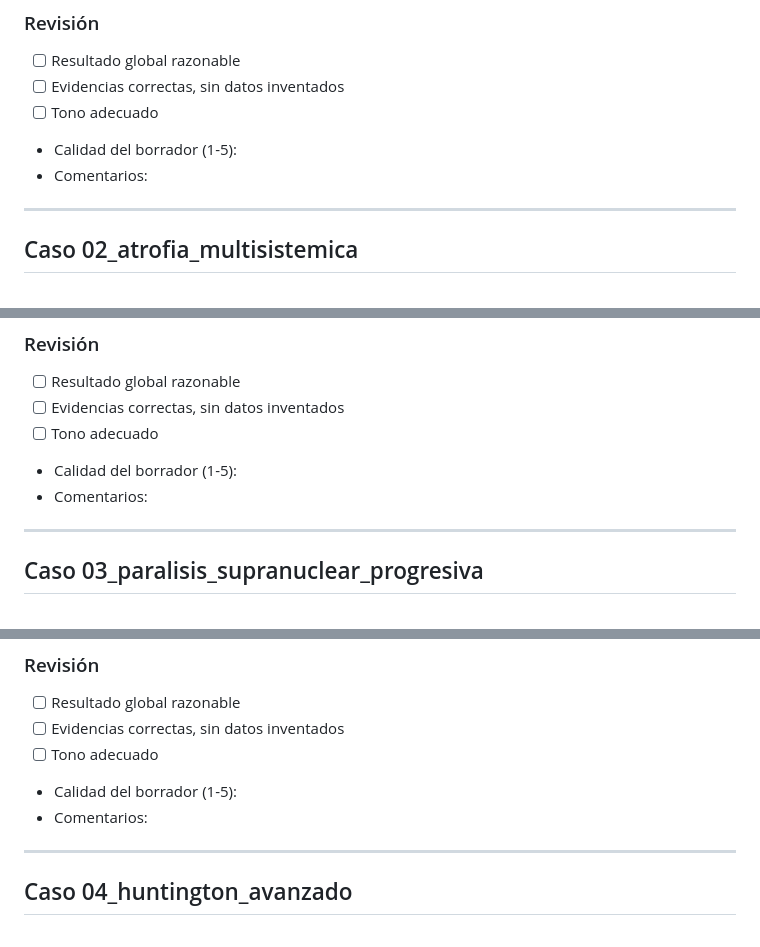
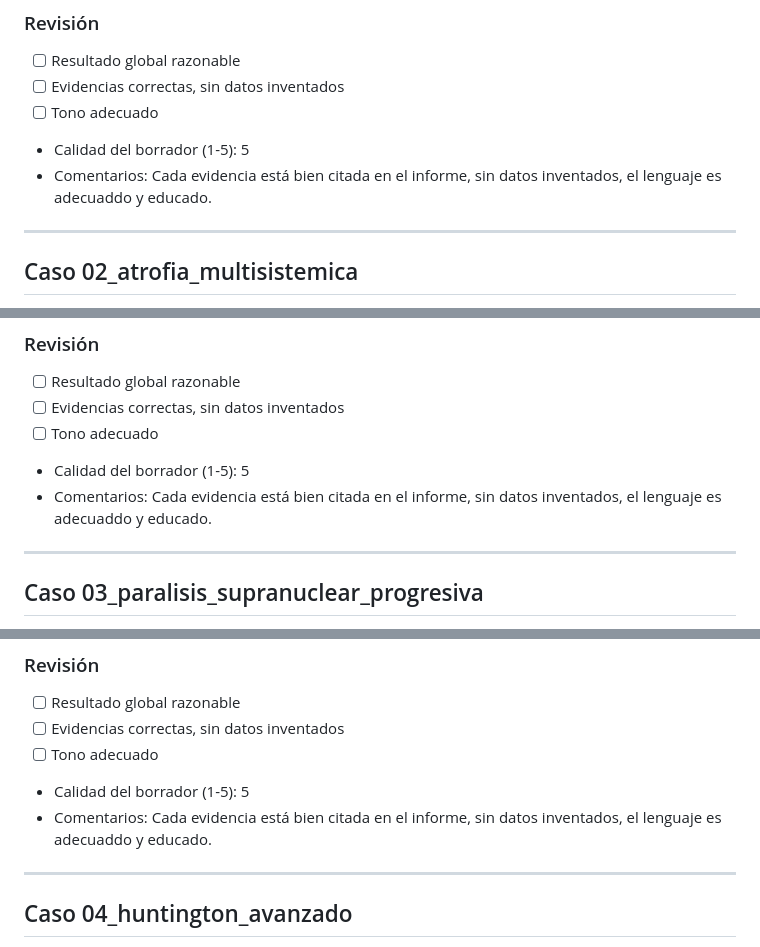
Before and after one commit to foundation29org/f29_server, a Markdown page: docs/evalgrado/REVISION_DAVID.md, 3 parts joined by grey strips. Drawn GitHub-style.

```diff
--- a/docs/evalgrado/REVISION_DAVID.md
+++ b/docs/evalgrado/REVISION_DAVID.md
@@ -143,8 +143,8 @@ Paciente con ELA bulbar confirmada, con Grado III de gran dependencia reconocido
 - [ ] Resultado global razonable
 - [ ] Evidencias correctas, sin datos inventados
 - [ ] Tono adecuado
-- Calidad del borrador (1-5):
-- Comentarios:
+- Calidad del borrador (1-5): 5
+- Comentarios: Cada evidencia está bien citada en el informe, sin datos inventados, el lenguaje es adecuaddo y educado.
 
 ---
 
@@ -234,8 +234,8 @@ Paciente con atrofia multisistémica (AMS-C) probable, diagnosticada en 2023, co
 - [ ] Resultado global razonable
 - [ ] Evidencias correctas, sin datos inventados
 - [ ] Tono adecuado
-- Calidad del borrador (1-5):
-- Comentarios:
+- Calidad del borrador (1-5): 5
+- Comentarios: Cada evidencia está bien citada en el informe, sin datos inventados, el lenguaje es adecuaddo y educado.
 
 ---
 
@@ -322,8 +322,8 @@ Paciente con parálisis supranuclear progresiva (síndrome de Richardson), diagn
 - [ ] Resultado global razonable
 - [ ] Evidencias correctas, sin datos inventados
 - [ ] Tono adecuado
-- Calidad del borrador (1-5):
-- Comentarios:
+- Calidad del borrador (1-5): 5
+- Comentarios: Cada evidencia está bien citada en el informe, sin datos inventados, el lenguaje es adecuaddo y educado.
 
 ---
 
```
Also changed, not shown: other parts of docs/evalgrado/REVISION_DAVID.md (+22 -22 lines).
